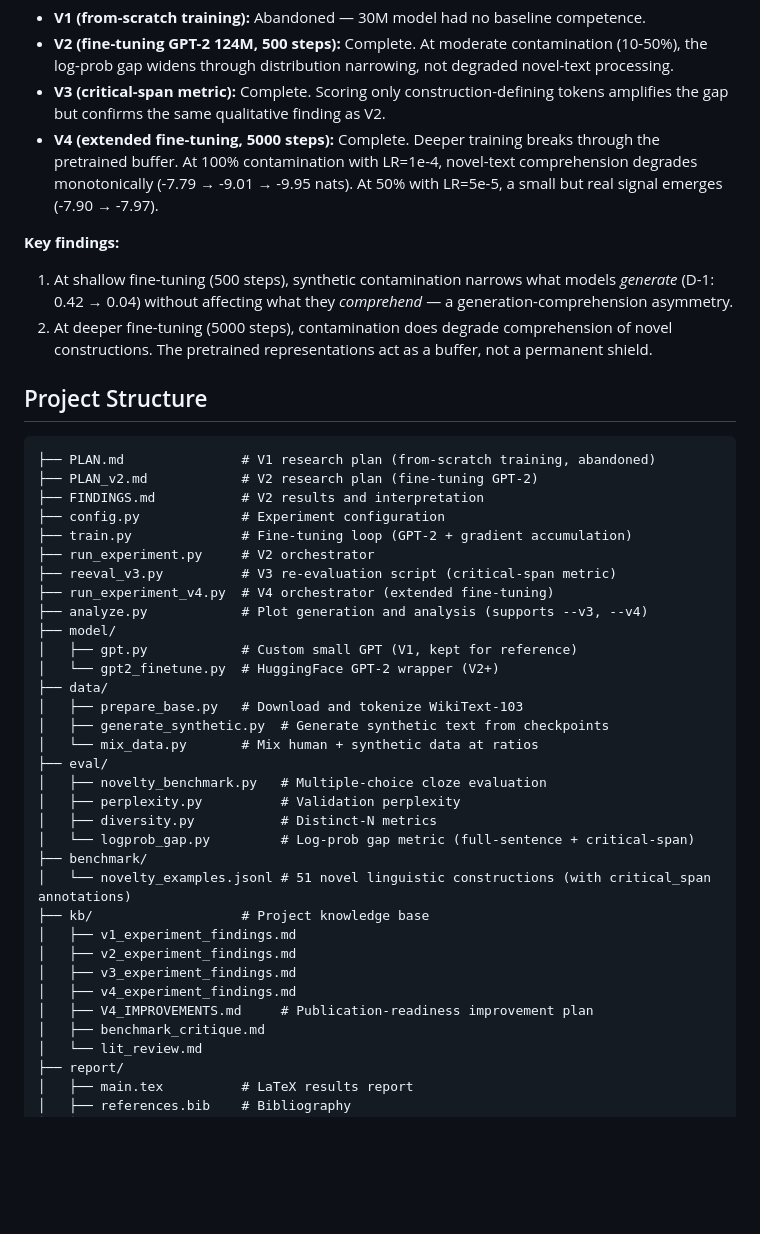
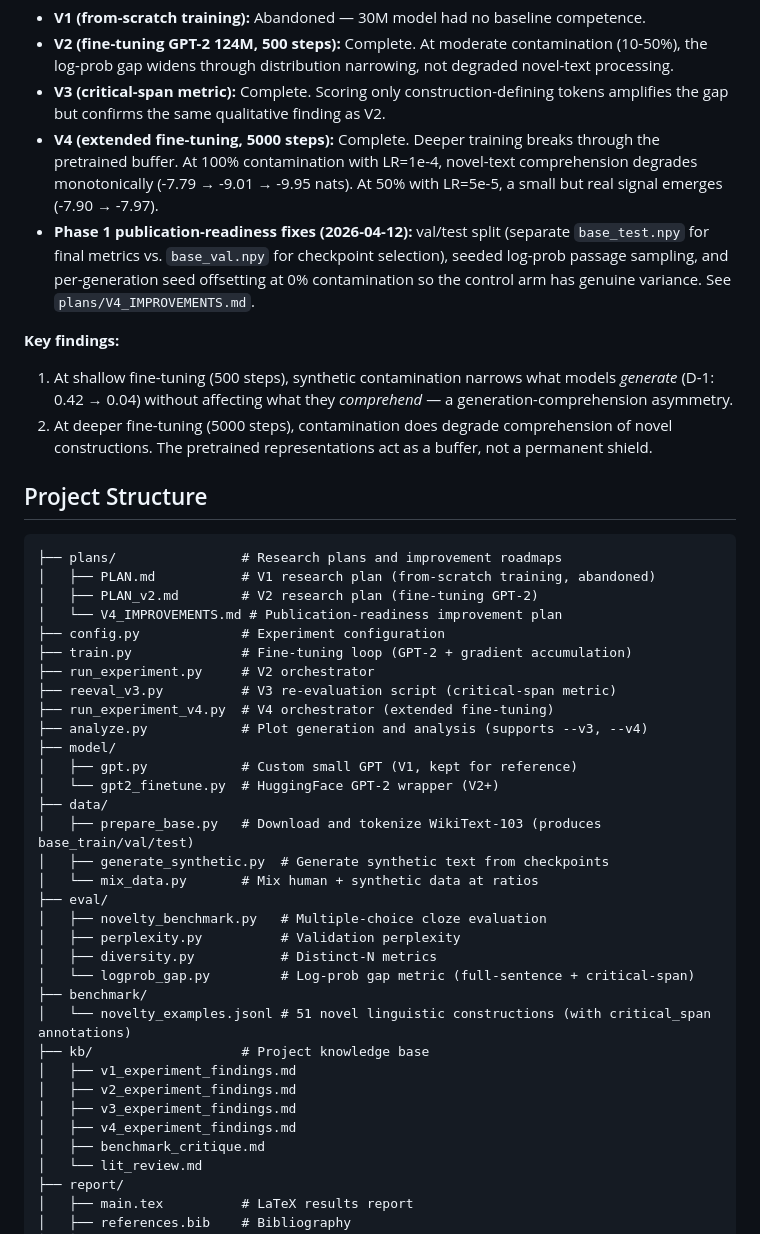
Before and after one commit to anatu/linguistic-degradation, a Markdown page: README.md, the part around the change. Drawn GitHub-style; blank space fills up the shorter version.

Commit message:
Update README to reflect plans/ move and Phase 1 fixes
Co-Authored-By: Claude Opus 4.6 (1M context) <noreply@anthropic.com>

````diff
--- a/README.md
+++ b/README.md
@@ -8,6 +8,7 @@ Proof-of-concept experiment testing whether training language models on syntheti
 - **V2 (fine-tuning GPT-2 124M, 500 steps):** Complete. At moderate contamination (10-50%), the log-prob gap widens through distribution narrowing, not degraded novel-text processing.
 - **V3 (critical-span metric):** Complete. Scoring only construction-defining tokens amplifies the gap but confirms the same qualitative finding as V2.
 - **V4 (extended fine-tuning, 5000 steps):** Complete. Deeper training breaks through the pretrained buffer. At 100% contamination with LR=1e-4, novel-text comprehension degrades monotonically (-7.79 → -9.01 → -9.95 nats). At 50% with LR=5e-5, a small but real signal emerges (-7.90 → -7.97).
+- **Phase 1 publication-readiness fixes (2026-04-12):** val/test split (separate `base_test.npy` for final metrics vs. `base_val.npy` for checkpoint selection), seeded log-prob passage sampling, and per-generation seed offsetting at 0% contamination so the control arm has genuine variance. See `plans/V4_IMPROVEMENTS.md`.
 
 **Key findings:**
 1. At shallow fine-tuning (500 steps), synthetic contamination narrows what models *generate* (D-1: 0.42 → 0.04) without affecting what they *comprehend* — a generation-comprehension asymmetry.
@@ -16,9 +17,10 @@ Proof-of-concept experiment testing whether training language models on syntheti
 ## Project Structure
 
 ```
-├── PLAN.md               # V1 research plan (from-scratch training, abandoned)
-├── PLAN_v2.md            # V2 research plan (fine-tuning GPT-2)
-├── FINDINGS.md           # V2 results and interpretation
+├── plans/                # Research plans and improvement roadmaps
+│   ├── PLAN.md           # V1 research plan (from-scratch training, abandoned)
+│   ├── PLAN_v2.md        # V2 research plan (fine-tuning GPT-2)
+│   └── V4_IMPROVEMENTS.md # Publication-readiness improvement plan
 ├── config.py             # Experiment configuration
 ├── train.py              # Fine-tuning loop (GPT-2 + gradient accumulation)
 ├── run_experiment.py     # V2 orchestrator
@@ -29,7 +31,7 @@ Proof-of-concept experiment testing whether training language models on syntheti
 │   ├── gpt.py            # Custom small GPT (V1, kept for reference)
 │   └── gpt2_finetune.py  # HuggingFace GPT-2 wrapper (V2+)
 ├── data/
-│   ├── prepare_base.py   # Download and tokenize WikiText-103
+│   ├── prepare_base.py   # Download and tokenize WikiText-103 (produces base_train/val/test)
 │   ├── generate_synthetic.py  # Generate synthetic text from checkpoints
 │   └── mix_data.py       # Mix human + synthetic data at ratios
 ├── eval/
@@ -44,7 +46,6 @@ Proof-of-concept experiment testing whether training language models on syntheti
 │   ├── v2_experiment_findings.md
 │   ├── v3_experiment_findings.md
 │   ├── v4_experiment_findings.md
-│   ├── V4_IMPROVEMENTS.md     # Publication-readiness improvement plan
 │   ├── benchmark_critique.md
 │   └── lit_review.md
 ├── report/
````
